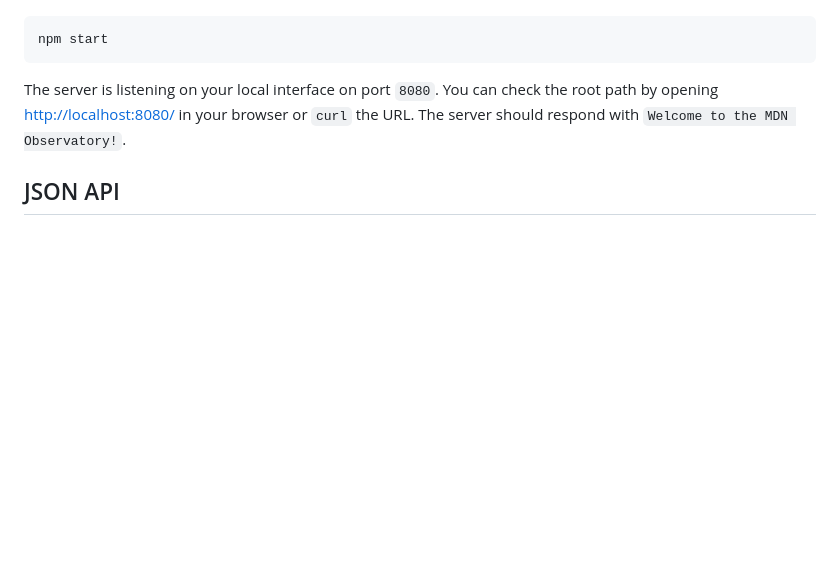
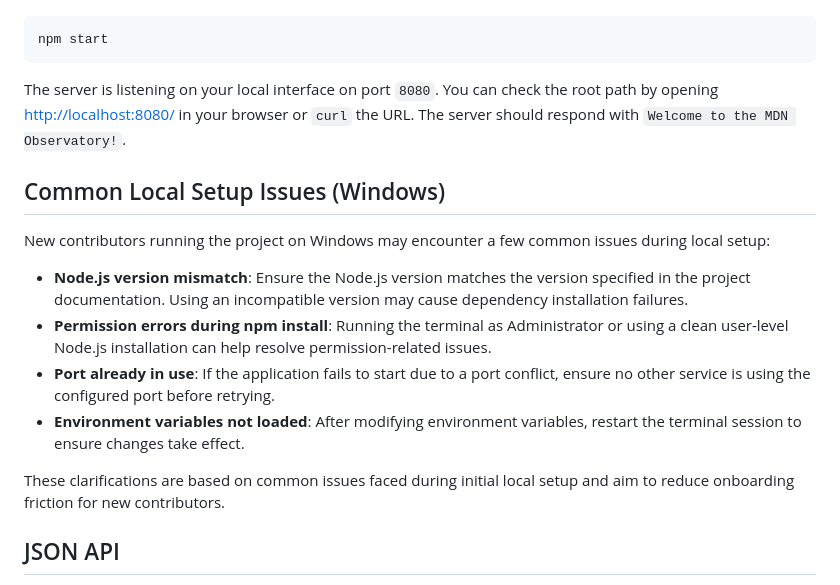
Before and after one commit to mdn/mdn-http-observatory, a Markdown page: README.md, the part around the change. Rendered like a GitHub page; blank space fills up the shorter version.

Commit message:
docs: add windows local setup troubleshooting section

```diff
--- a/README.md
+++ b/README.md
@@ -94,6 +94,17 @@ npm start
 
 The server is listening on your local interface on port `8080`. You can check the root path by opening <http://localhost:8080/> in your browser or `curl` the URL. The server should respond with `Welcome to the MDN Observatory!`.
 
+## Common Local Setup Issues (Windows)
+
+New contributors running the project on Windows may encounter a few common issues during local setup:
+
+- **Node.js version mismatch**: Ensure the Node.js version matches the version specified in the project documentation. Using an incompatible version may cause dependency installation failures.
+- **Permission errors during npm install**: Running the terminal as Administrator or using a clean user-level Node.js installation can help resolve permission-related issues.
+- **Port already in use**: If the application fails to start due to a port conflict, ensure no other service is using the configured port before retrying.
+- **Environment variables not loaded**: After modifying environment variables, restart the terminal session to ensure changes take effect.
+
+These clarifications are based on common issues faced during initial local setup and aim to reduce onboarding friction for new contributors.
+
 ## JSON API
 
 **Note:** We provide these endpoints on our public deployment of HTTP Observatory at <https://observatory-api.mdn.mozilla.net/>
```
